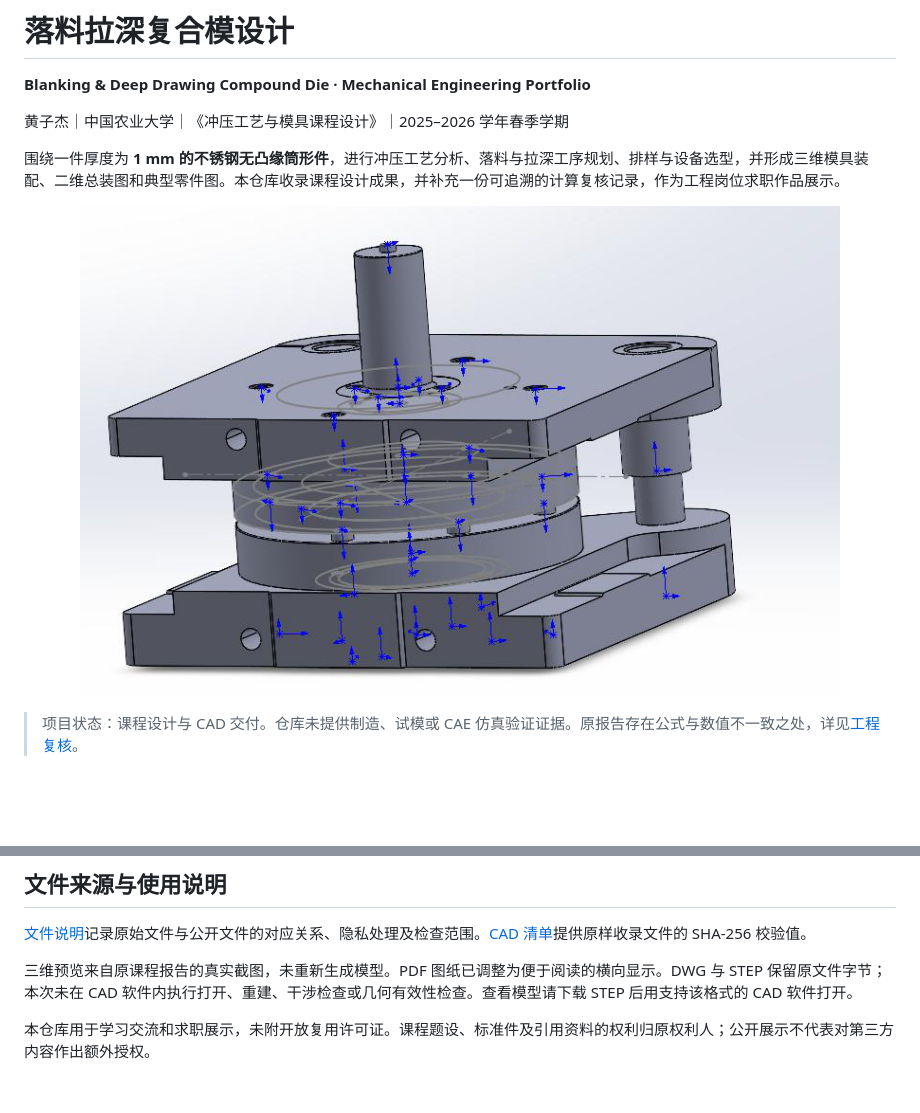
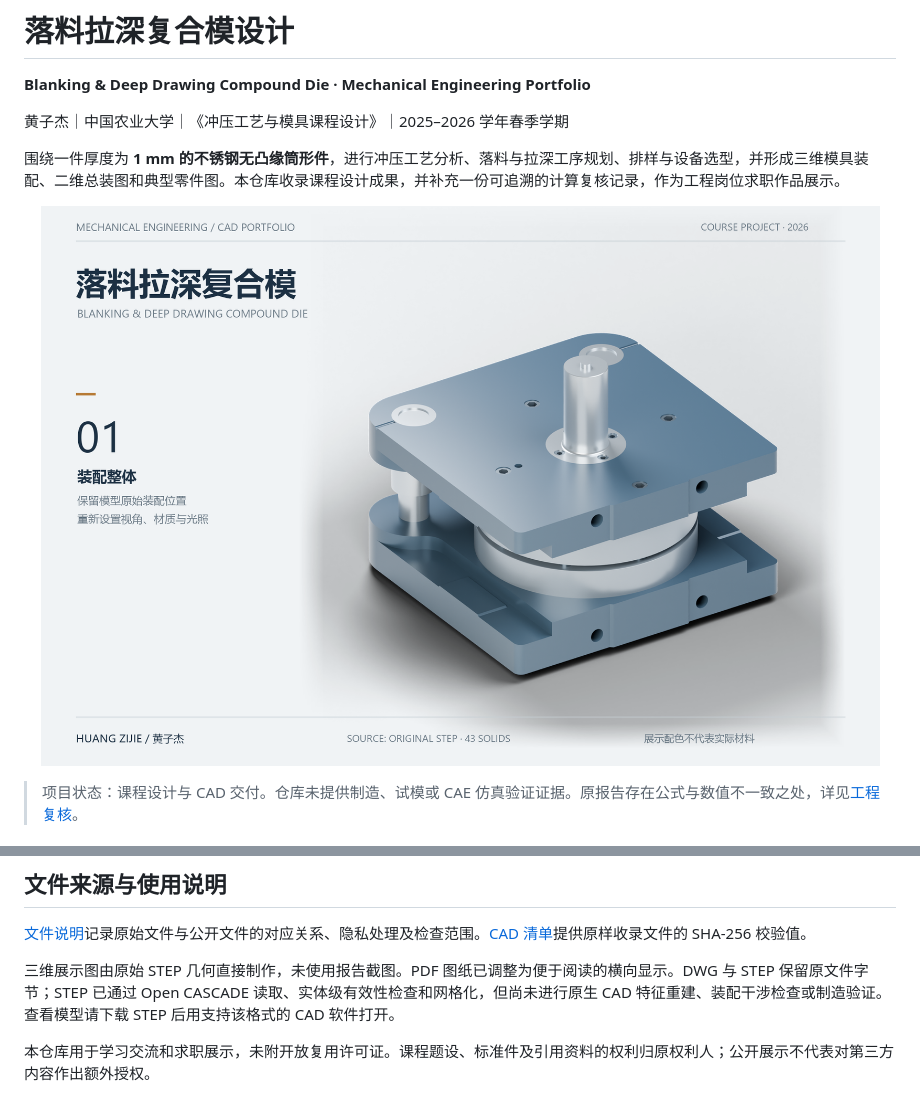
Before and after one commit to Hziibepacient/blanking-deep-drawing-die, a Markdown page: README.md, 2 parts joined by grey strips. GitHub-like rendering; pictures changed too: assets/assembly-model.png (deleted), assets/assembly-render.png (added); blank space fills up the shorter version.

```diff
--- a/README.md
+++ b/README.md
@@ -7,7 +7,7 @@
 围绕一件厚度为 **1 mm 的不锈钢无凸缘筒形件**，进行冲压工艺分析、落料与拉深工序规划、排样与设备选型，并形成三维模具装配、二维总装图和典型零件图。本仓库收录课程设计成果，并补充一份可追溯的计算复核记录，作为工程岗位求职作品展示。
 
 <p align="center">
-  <img src="assets/assembly-model.png" alt="课程报告中的模具三维装配截图" width="760">
+  <img src="assets/assembly-render.png" alt="从原始 STEP 直接渲染的模具装配整体" width="960">
 </p>
 
 > 项目状态：课程设计与 CAD 交付。仓库未提供制造、试模或 CAE 仿真验证证据。原报告存在公式与数值不一致之处，详见[工程复核](docs/engineering-review.md)。
@@ -77,6 +87,6 @@ python scripts/recheck_calculations.py
 
 [文件说明](docs/files-and-provenance.md)记录原始文件与公开文件的对应关系、隐私处理及检查范围。[CAD 清单](docs/cad-manifest.json)提供原样收录文件的 SHA-256 校验值。
 
-三维预览来自原课程报告的真实截图，未重新生成模型。PDF 图纸已调整为便于阅读的横向显示。DWG 与 STEP 保留原文件字节；本次未在 CAD 软件内执行打开、重建、干涉检查或几何有效性检查。查看模型请下载 STEP 后用支持该格式的 CAD 软件打开。
+三维展示图由原始 STEP 几何直接制作，未使用报告截图。PDF 图纸已调整为便于阅读的横向显示。DWG 与 STEP 保留原文件字节；STEP 已通过 Open CASCADE 读取、实体级有效性检查和网格化，但尚未进行原生 CAD 特征重建、装配干涉检查或制造验证。查看模型请下载 STEP 后用支持该格式的 CAD 软件打开。
 
 本仓库用于学习交流和求职展示，未附开放复用许可证。课程题设、标准件及引用资料的权利归原权利人；公开展示不代表对第三方内容作出额外授权。
```
Also changed, not shown: other parts of README.md (+10 -0 lines), docs/engineering-review.md (+1 -1 lines), docs/files-and-provenance.md (+2 -2 lines), docs/visualization.md (added, +35 -0 lines), assets/assembly-section.png (deleted), assets/exploded-render.png (added), assets/section-render.png (added), assets/split-assembly.png (deleted), 4 other files.
